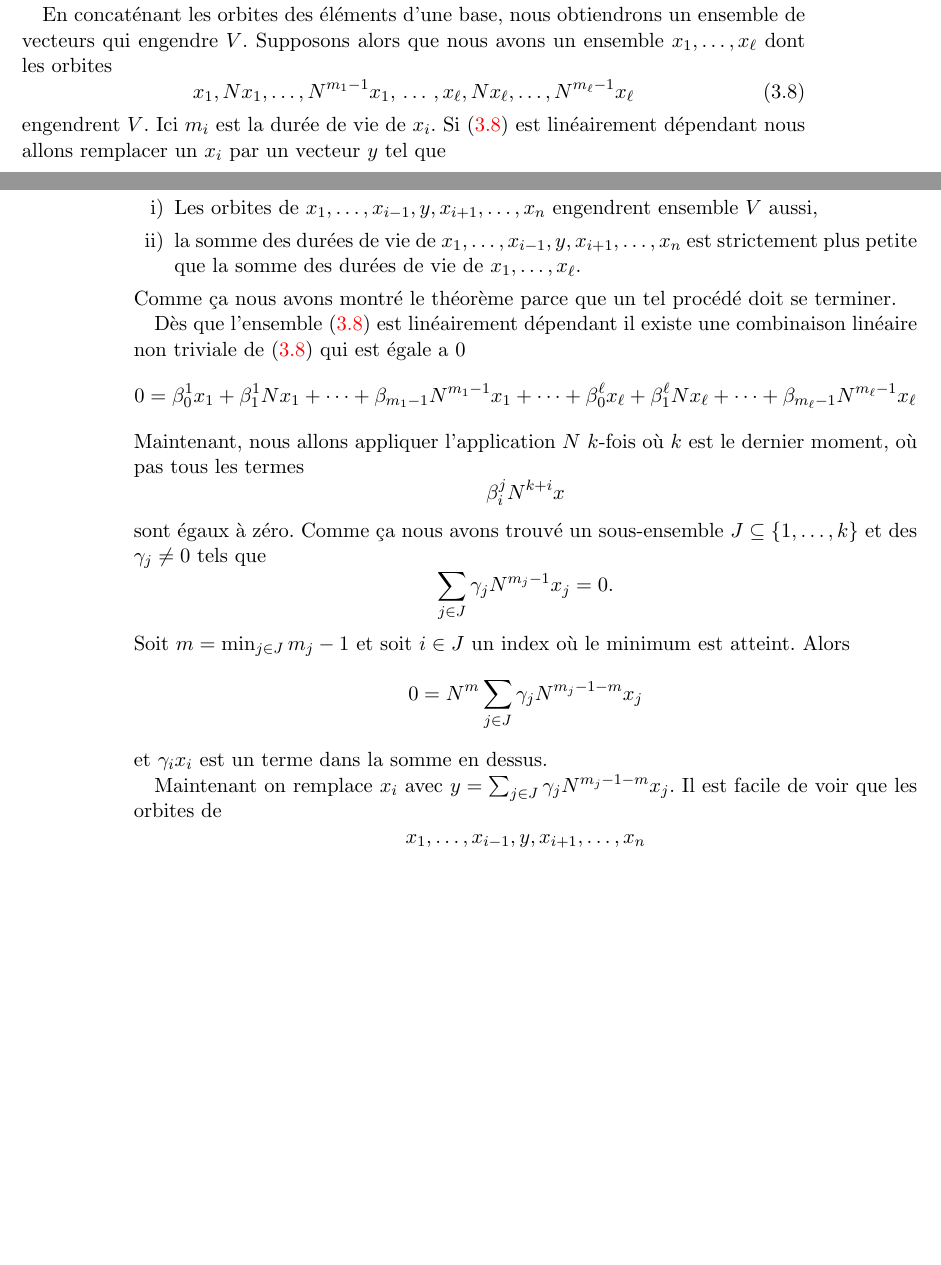
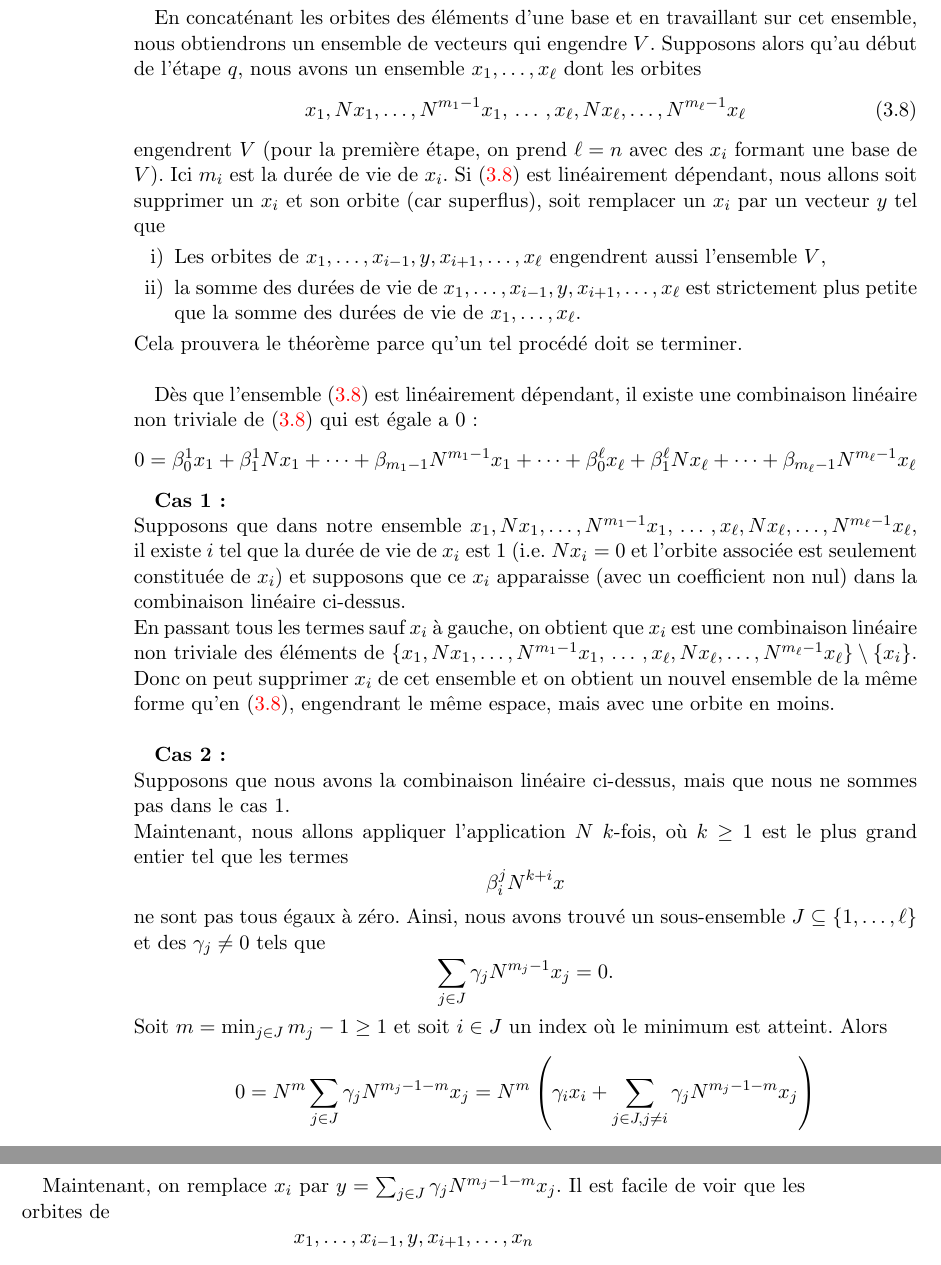
Before and after one commit to EisenIn/Algebre-Lineaire-2, a LaTeX book (notes.tex, which reads chapter03-systemes-differentiels-lineaires.tex): two parts of pages 65 and 66 of 67 before the commit and two parts of pages 66 and 67 of 69 after it, joined at a grey line, cut so that both start at the same text, the shorter picture padded with empty space. Compiled offline with pdfLaTeX.

Commit message:
Added more details to Thm. 3.24 + typos

```diff
--- a/chapter03-systemes-differentiels-lineaires.tex
+++ b/chapter03-systemes-differentiels-lineaires.tex
@@ -891,39 +891,45 @@ en forme normale de Jordan.
   \end{displaymath}
   est l'\emph{orbite} de $x$ sous $N$.
 
-  En concaténant les orbites des éléments d'une base, nous obtiendrons un ensemble de vecteurs qui engendre $V$.
-  Supposons alors que nous avons un ensemble $x_1,\dots,x_\ell$ dont les orbites
+  En concaténant les orbites des éléments d'une base et en travaillant sur cet ensemble, nous obtiendrons un ensemble de vecteurs qui engendre $V$.
+  Supposons alors qu'au début de l'étape $q$, nous avons un ensemble $x_1,\dots,x_\ell$ dont les orbites
   \begin{equation}
     \label{eq:27}
     x_1,Nx_1,\dots,N^{m_1-1}x_1, \,\dots \, ,  x_\ell,Nx_\ell,\dots,N^{m_\ell-1}x_\ell
   \end{equation}
-  engendrent $V$. Ici $m_i$ est la durée de vie de $x_i$. Si~\eqref{eq:27} est linéairement dépendant nous allons remplacer un $x_i$ par un vecteur $y$ tel que
+  engendrent $V$ (pour la première étape, on prend $\ell = n$ avec des $x_i$ formant une base de $V$). Ici $m_i$ est la durée de vie de $x_i$. Si~\eqref{eq:27} est linéairement dépendant, nous allons soit supprimer un $x_i$ et son orbite (car superflus), soit remplacer un $x_i$ par un vecteur $y$ tel que
   \begin{enumerate}[i)]
-  \item Les orbites de $x_1,\dots, x_{i-1},y,x_{i+1},\dots,x_n$ engendrent ensemble  $V$ aussi,
-  \item la somme des durées de vie de $x_1,\dots, x_{i-1},y,x_{i+1},\dots,x_n$  est strictement plus petite que la somme des durées de vie de $x_1,\dots,x_\ell$.
+  \item Les orbites de $x_1,\dots, x_{i-1},y,x_{i+1},\dots,x_{\ell}$ engendrent aussi l'ensemble  $V$,
+  \item la somme des durées de vie de $x_1,\dots, x_{i-1},y,x_{i+1},\dots,x_{\ell}$  est strictement plus petite que la somme des durées de vie de $x_1,\dots,x_{\ell}$.
   \end{enumerate}
-Comme ça nous avons montré le théorème parce que un tel procédé doit se terminer.
+Cela prouvera le théorème parce qu'un tel procédé doit se terminer. \\
 
-Dès que l'ensemble~\eqref{eq:27} est linéairement dépendant il existe une combinaison linéaire non triviale de~\eqref{eq:27} qui est égale a $0$
+Dès que l'ensemble~\eqref{eq:27} est linéairement dépendant, il existe une combinaison linéaire non triviale de~\eqref{eq:27} qui est égale a $0$ :
 \begin{displaymath}
 0 =   β_0^1 x_1 + β_1^1 Nx_1+ \dots+ β_{m_1-1}N^{m_1-1}x_1 + \dots +
 β_0^\ell x_\ell + β_1^\ell Nx_\ell+ \dots+ β_{m_\ell-1}N^{m_\ell-1}x_\ell
 \end{displaymath}
-Maintenant, nous allons appliquer l'application $N$ $k$-fois où $k$ est le dernier moment, où pas tous les termes
+
+\textbf{Cas 1 :} \\
+Supposons que dans notre ensemble $x_1,Nx_1,\dots,N^{m_1-1}x_1, \,\dots \, ,  x_\ell,Nx_\ell,\dots,N^{m_\ell-1}x_\ell$, il existe $i$ tel que la durée de vie de $x_i$ est $1$ (i.e. $Nx_i = 0$ et l'orbite associée est seulement constituée de $x_i$) et supposons que ce $x_i$ apparaisse (avec un coefficient non nul) dans la combinaison linéaire ci-dessus. \\
+En passant tous les termes sauf $x_i$ à gauche, on obtient  que $x_i$ est une combinaison linéaire non triviale des éléments de $\{ x_1,Nx_1,\dots,N^{m_1-1}x_1, \,\dots \, ,  x_\ell,Nx_\ell,\dots,N^{m_\ell-1}x_\ell \} \setminus \{x_i\}$. Donc on peut supprimer $x_i$ de cet ensemble et on obtient un nouvel ensemble de la même forme qu'en~\eqref{eq:27}, engendrant le même espace, mais avec une orbite en moins. \\
+
+\textbf{Cas 2 :} \\
+Supposons que nous avons la combinaison linéaire ci-dessus, mais que nous ne sommes pas dans le cas $1$. \\
+Maintenant, nous allons appliquer l'application $N$ $k$-fois, où $k \geq 1$ est le plus grand entier tel que les termes
 \begin{displaymath}
   β_i^j N^{k+i}x
 \end{displaymath}
-sont égaux à zéro. Comme ça nous avons trouvé un sous-ensemble $J ⊆ \{1,\dots,k\}$ et des $γ_j ≠ 0$ tels que
+ne sont pas tous égaux à zéro. Ainsi, nous avons trouvé un sous-ensemble $J ⊆ \{1,\dots,\ell \}$ et des $γ_j ≠ 0$ tels que
 \begin{displaymath}
   \sum_{j \in J} γ_j N^{m_j-1}x_j = 0.
 \end{displaymath}
-Soit $m = \min_{j \in J} {m_j-1}$ et soit $i \in J$ un index où le minimum est atteint. Alors
+Soit $m = \min_{j \in J} {m_j-1} \geq 1$ et soit $i \in J$ un index où le minimum est atteint. Alors
 \begin{displaymath}
- 0 =  N^m  \sum_{j \in J} γ_j N^{m_j-1 - m}x_j
+ 0 =  N^m  \sum_{j \in J} γ_j N^{m_j-1 - m}x_j  = N^m \left( γ_i x_i + \sum_{j \in J, j \neq i} γ_j N^{m_j-1 - m}x_j \right)
 \end{displaymath}
-et $γ_i x_i$ est un terme dans la somme en dessus.
 
-Maintenant on remplace $x_i$ avec $y = \sum_{j \in J} γ_j N^{m_j-1 - m}x_j$. Il est facile de voir que les orbites de
+Maintenant, on remplace $x_i$ par $y = \sum_{j \in J} γ_j N^{m_j-1 - m}x_j$. Il est facile de voir que les orbites de
 \begin{displaymath}
   x_1,\dots, x_{i-1},y,x_{i+1},\dots,x_n
 \end{displaymath}
```
Also changed, not shown: chapter03-systemes-differentiels-lineaires.tex (29 more changed lines).
